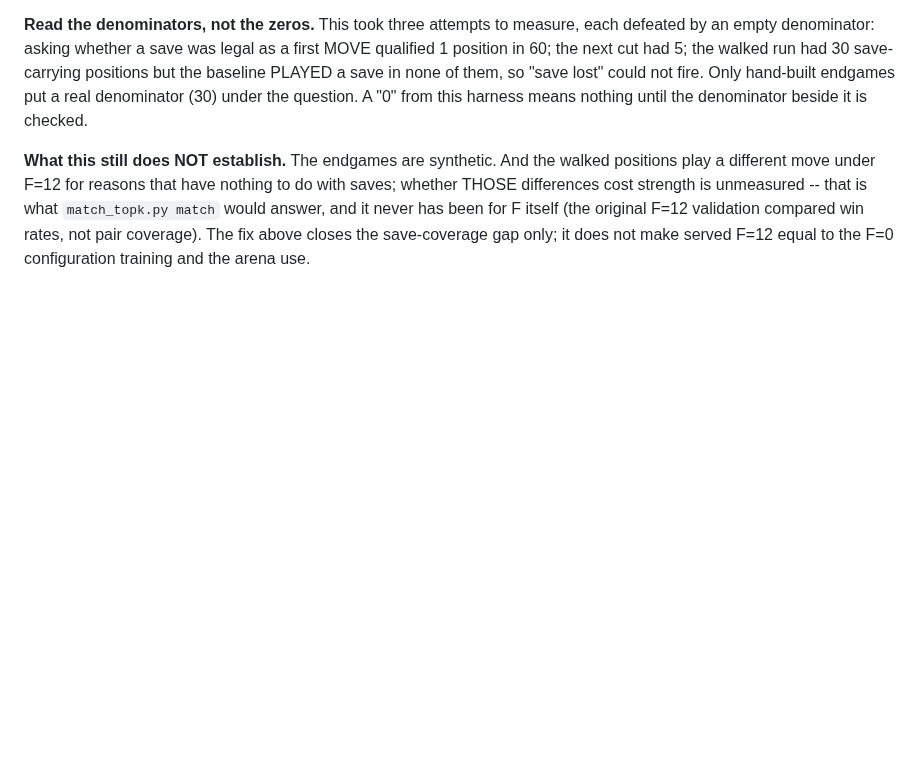
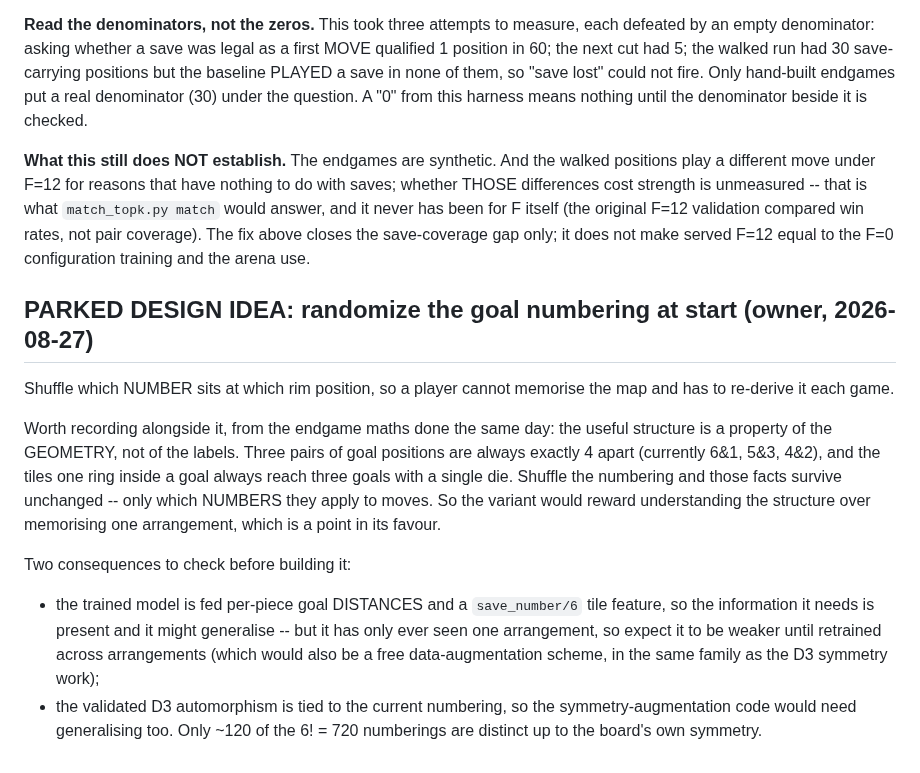
Before and after one commit to tomrecht/boardgame_koyeb, a Markdown page: TODO.md, the part around the change. GitHub-like rendering; blank space fills up the shorter version.

Commit message:
TODO: parked design idea -- randomize the goal numbering at start
Owner's note to self. Recorded with the observation that the 4-apart pairing is
a property of the GEOMETRY, not the numbering: whatever the labels, three pairs
of goals will always sit 4 apart. So the variant would reward understanding the
structure over memorising one arrangement.

Co-Authored-By: Claude Opus 5 <noreply@anthropic.com>

```diff
--- a/TODO.md
+++ b/TODO.md
@@ -277,3 +277,26 @@ is what `match_topk.py match` would answer, and it never has been for F itself
 (the original F=12 validation compared win rates, not pair coverage). The fix
 above closes the save-coverage gap only; it does not make served F=12 equal to
 the F=0 configuration training and the arena use.
+
+## PARKED DESIGN IDEA: randomize the goal numbering at start (owner, 2026-08-27)
+
+Shuffle which NUMBER sits at which rim position, so a player cannot memorise the
+map and has to re-derive it each game.
+
+Worth recording alongside it, from the endgame maths done the same day: the
+useful structure is a property of the GEOMETRY, not of the labels. Three pairs of
+goal positions are always exactly 4 apart (currently 6&1, 5&3, 4&2), and the
+tiles one ring inside a goal always reach three goals with a single die. Shuffle
+the numbering and those facts survive unchanged -- only which NUMBERS they apply
+to moves. So the variant would reward understanding the structure over
+memorising one arrangement, which is a point in its favour.
+
+Two consequences to check before building it:
+  * the trained model is fed per-piece goal DISTANCES and a `save_number/6` tile
+    feature, so the information it needs is present and it might generalise --
+    but it has only ever seen one arrangement, so expect it to be weaker until
+    retrained across arrangements (which would also be a free data-augmentation
+    scheme, in the same family as the D3 symmetry work);
+  * the validated D3 automorphism is tied to the current numbering, so the
+    symmetry-augmentation code would need generalising too.
+Only ~120 of the 6! = 720 numberings are distinct up to the board's own symmetry.
```
